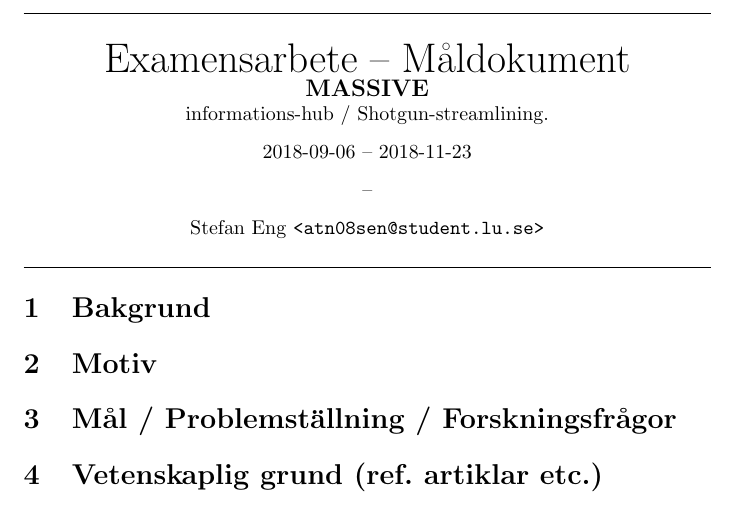
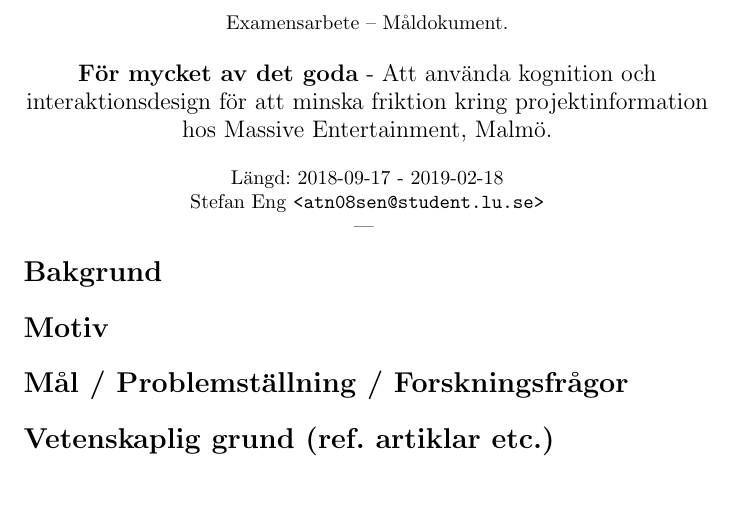
Before and after one commit to Wribbe/old-exjobb, a LaTeX document (mdoc.tex): part of the page, cut so that both start at the same text. Compiled offline with pdfLaTeX.

Commit message:
Ta bort nummer från rubriker, ändra arbetstitel och header.

```diff
--- a/mdoc.tex
+++ b/mdoc.tex
@@ -8,37 +8,31 @@
 
 \begin{center}
 
-  \hrule \ \\
-
-  \vspace{0.5cm}
-
-  {\huge Examensarbete -- Måldokument} \\
-  {\large{\textbf{MASSIVE}}} \\
-  informations-hub / Shotgun-streamlining.
-
-  \vspace{0.25cm}
-
-  {\today} -- 2018-11-23 \\
-
-  \vspace{0.25cm}
-
-  --
-
-  \vspace{0.25cm}
-
+  % Arbetstitel.
+  Examensarbete -- Måldokument. \\
+  \ \\
+  {\large
+    \textbf{För mycket av det goda} -
+    Att använda kognition och interaktionsdesign för
+    att minska friktion kring projektinformation hos Massive
+    Entertainment, Malmö. \\
+  }
+  %} \\
+  %--- \\
+  \ \\
+  Längd: 2018-09-17 - 2019-02-18\\
   Stefan Eng \texttt{<atn08sen@student.lu.se>}
-
-  \vspace{0.5cm}
-
-  \hrule
+  \ \\
+  ---
+  \vspace{-0.3cm}
 
 \end{center}
 
-\section{Bakgrund}
+\section*{Bakgrund}
 
-\section{Motiv}
+\section*{Motiv}
 
-\section{Mål / Problemställning / Forskningsfrågor}
+\section*{Mål / Problemställning / Forskningsfrågor}
 
-\section{Vetenskaplig grund (ref. artiklar etc.)}
+\section*{Vetenskaplig grund (ref. artiklar etc.)}
 
```
Also changed, not shown: mdoc.tex (4 more changed lines).
